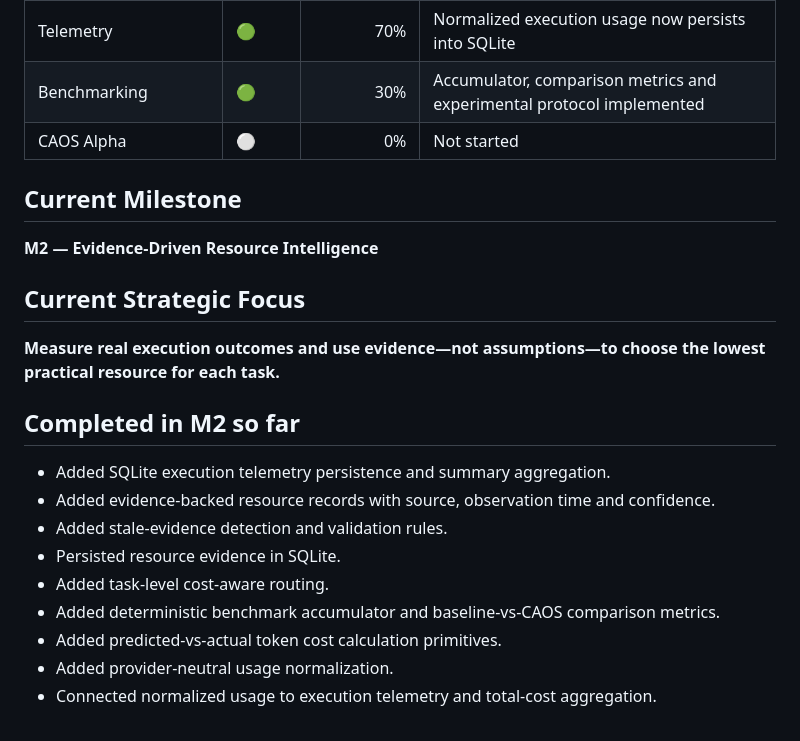
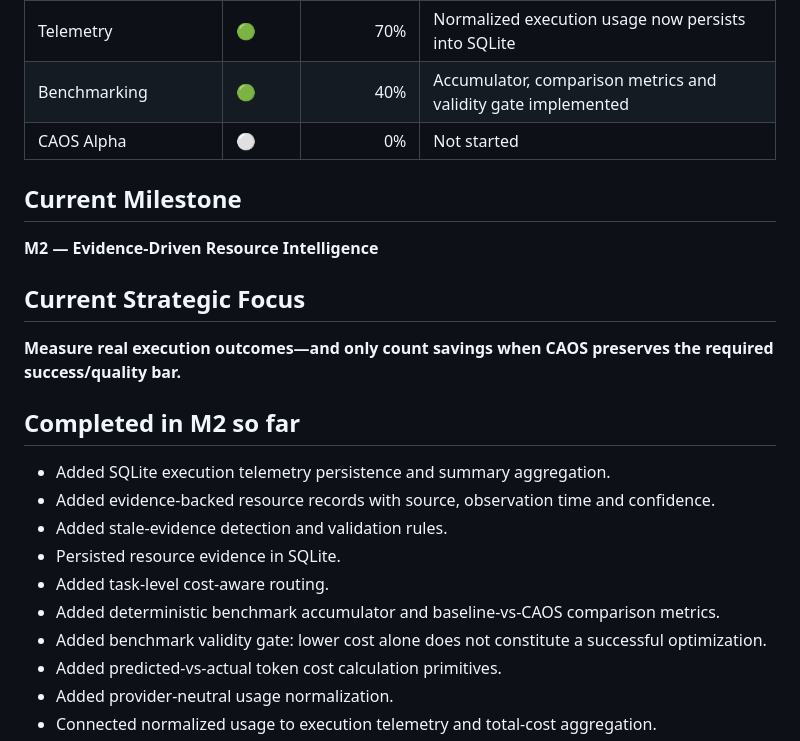
Before and after one commit to Rudhra6467/cost-aware-agent-orchestrator, a Markdown page: docs/04-PROGRESS-TRACKER.md, the part around the change. Drawn GitHub-style.

Commit message:
docs: advance benchmark milestone

```diff
--- a/docs/04-PROGRESS-TRACKER.md
+++ b/docs/04-PROGRESS-TRACKER.md
@@ -33,7 +33,7 @@
 | Failure recovery | 🟡 | 50% | Failure classification + bounded repair loop implemented |
 | Verification engine | 🟡 | 35% | Explicit generated-project verification runner added |
 | Telemetry | 🟢 | 70% | Normalized execution usage now persists into SQLite |
-| Benchmarking | 🟢 | 30% | Accumulator, comparison metrics and experimental protocol implemented |
+| Benchmarking | 🟢 | 40% | Accumulator, comparison metrics and validity gate implemented |
 | CAOS Alpha | ⚪ | 0% | Not started |
 
 ## Current Milestone
@@ -42,7 +42,7 @@
 
 ## Current Strategic Focus
 
-**Measure real execution outcomes and use evidence—not assumptions—to choose the lowest practical resource for each task.**
+**Measure real execution outcomes—and only count savings when CAOS preserves the required success/quality bar.**
 
 ## Completed in M2 so far
 
@@ -52,6 +52,7 @@
 - Persisted resource evidence in SQLite.
 - Added task-level cost-aware routing.
 - Added deterministic benchmark accumulator and baseline-vs-CAOS comparison metrics.
+- Added benchmark validity gate: lower cost alone does not constitute a successful optimization.
 - Added predicted-vs-actual token cost calculation primitives.
 - Added provider-neutral usage normalization.
 - Connected normalized usage to execution telemetry and total-cost aggregation.
```
